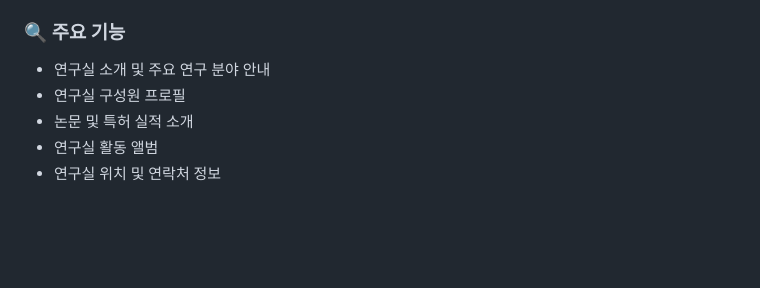
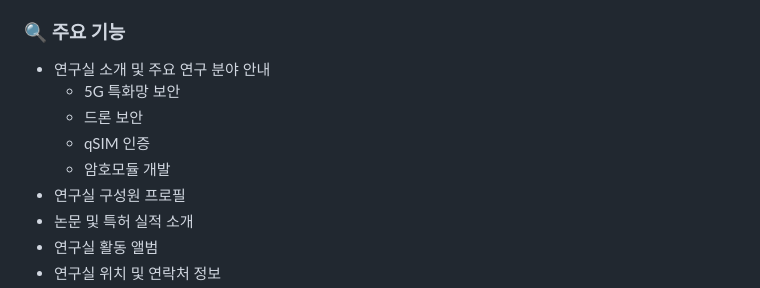
Before and after one commit to BoomWin/IoT_lab_homepage, a Markdown page: README.md, the part around the change printed below. Rendered like a GitHub page; blank space fills up the shorter version.

```diff
--- a/README.md
+++ b/README.md
@@ -38,6 +31,10 @@
 ### 🔍 주요 기능
 
 - 연구실 소개 및 주요 연구 분야 안내
+  - 5G 특화망 보안
+  - 드론 보안
+  - qSIM 인증
+  - 암호모듈 개발
 - 연구실 구성원 프로필
 - 논문 및 특허 실적 소개
 - 연구실 활동 앨범
```
Also changed, not shown: other parts of README.md (+14 -20 lines).
